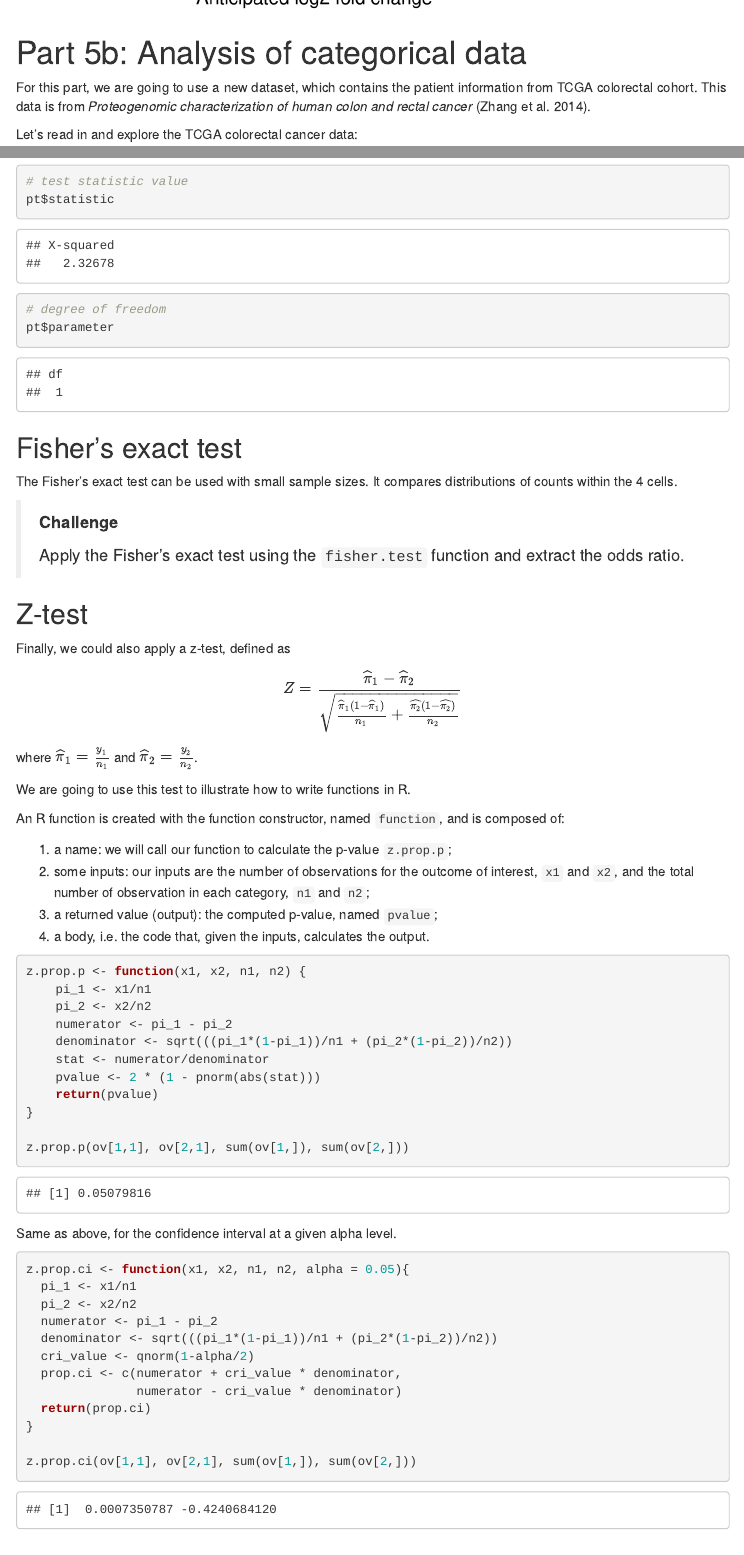
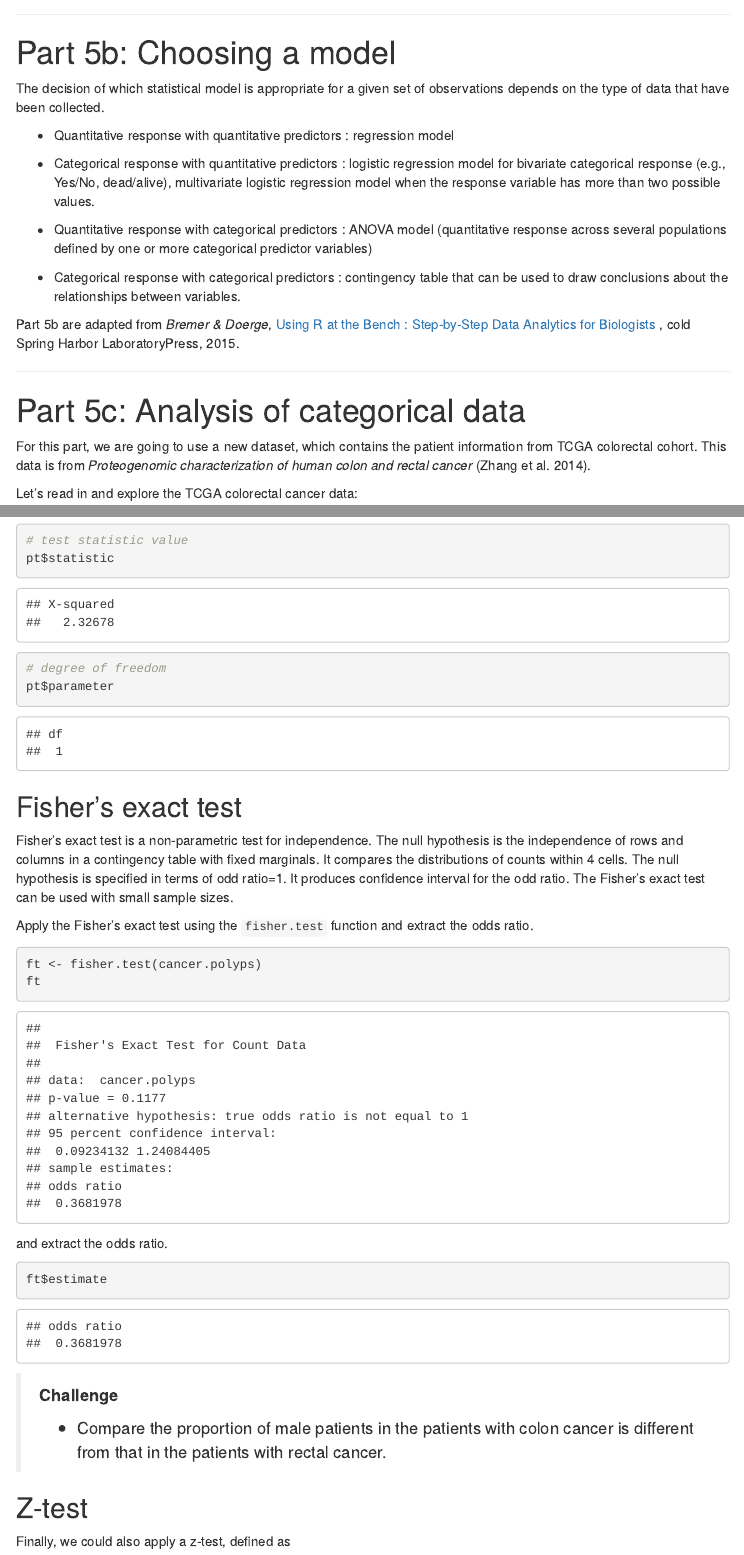
Before and after one commit to MayInstitute/MayInstitute2017, an R Markdown document (Program3_Intro stat in R/03-rstats.Rmd): the page in a window 1100 px wide, from 7280 px down before the commit and from 7320 px down after it, so that both start at the same text, and a second part further down, joined at a grey line. Rendered offline with R 4.5, knitr and Pandoc, with nearby package versions; folded parts are opened; code that draws random numbers runs with fixed seeds of ours; some code elsewhere in the file could not run offline; menus at the side of the page are left out.

Commit message:
chi-test update

````diff
--- a/Program3_Intro stat in R/03-rstats.Rmd
+++ b/Program3_Intro stat in R/03-rstats.Rmd
@@ -311,8 +311,28 @@ ggplot(data=samsize, aes(x=desiredlog2FC, y=samplesize, group = variability, col
         axis.text.x = element_text(size=13))
 ```
 
+***
+# Part 5b: Choosing a model
 
-# Part 5b: Analysis of categorical data
+The decision of which statistical model is appropriate for a given set of observations depends on the type of data that have been collected.
+
+* Quantitative response with quantitative predictors : regression model
+
+* Categorical response with quantitative predictors : logistic regression model for bivariate categorical response (e.g., Yes/No, dead/alive), multivariate logistic regression model when the response variable has more than two possible values.
+
+* Quantitative response with categorical predictors : ANOVA model (quantitative response across several populations defined by one or more categorical predictor variables)
+
+* Categorical response with categorical predictors : contingency table that can be used to draw conclusions about the relationships between variables.
+
+
+Part 5b are adapted from *Bremer & Doerge*,
+[Using R at the Bench : Step-by-Step Data Analytics for Biologists](https://www.amazon.com/dp/1621821129/ref=olp_product_details?_encoding=UTF8&me=)
+, cold Spring Harbor LaboratoryPress, 2015.
+
+
+***
+
+# Part 5c: Analysis of categorical data
 
 For this part, we are going to use a new dataset, which contains the
 patient information from TCGA colorectal cohort. This data is from
@@ -474,14 +500,34 @@ pt$statistic
 pt$parameter
 ```
 
+
 ## Fisher's exact test
 
-The Fisher's exact test can be used with small sample sizes. It
-compares distributions of counts within the 4 cells.
+Fisher's exact test is a non-parametric test for independence.
+The null hypothesis is the independence of rows and columns in a contingency table with fixed marginals. It compares the distributions of counts within 4 cells. The null hypothesis is specified in terms of odd ratio=1. It produces confidence interval for the odd ratio. The Fisher's exact test can be used with small sample sizes.
+
+Apply the Fisher's exact test using the `fisher.test` function and extract the odds ratio.
+
+```{r}
+ft <- fisher.test(cancer.polyps)
+ft
+```
+
+and extract the odds ratio.
+```{r}
+ft$estimate
+```
+
 
 > **Challenge**
 >
-> Apply the Fisher's exact test using the `fisher.test` function and
-> extract the odds ratio.
+> * Compare the proportion of male patients in the patients with colon cancer is different from that in the patients with rectal cancer.
 
-```{r, echo=FALSE, eval=FALSE}
+```{r, echo=FALSE, include=FALSE}
+cancer.gender <- table(TCGA.CRC$Gender, TCGA.CRC$Cancer)
+cancer.gender
+dotchart(cancer.gender, xlab = "Observed counts")
+male <- cancer.gender[2, ]
+cancer <- apply(cancer.gender, 2, sum)
+pt <- prop.test(male, cancer)
+pt
@@ -492,4 +534,5 @@ ft$estimate
 ```
+
 
 ## Z-test
 
@@ -525,7 +568,7 @@ z.prop.p <- function(x1, x2, n1, n2) {
     return(pvalue)
 }
 
-z.prop.p(ov[1,1], ov[2,1], sum(ov[1,]), sum(ov[2,]))
+z.prop.p(cancer.polyps[1,1], cancer.polyps[2,1], sum(cancer.polyps[1,]), sum(cancer.polyps[2,]))
 ```
 
 Same as above, for the confidence interval at a given alpha level.
@@ -542,7 +585,7 @@ z.prop.ci <- function(x1, x2, n1, n2, alpha = 0.05){
   return(prop.ci)
 }
 
-z.prop.ci(ov[1,1], ov[2,1], sum(ov[1,]), sum(ov[2,]))
+z.prop.ci(cancer.polyps[1,1], cancer.polyps[2,1], sum(cancer.polyps[1,]), sum(cancer.polyps[2,]))
 ```
 
 > **Challenge**
````
Also changed, not shown: Program3_Intro stat in R/03-rstats.Rmd (42 more changed lines).
